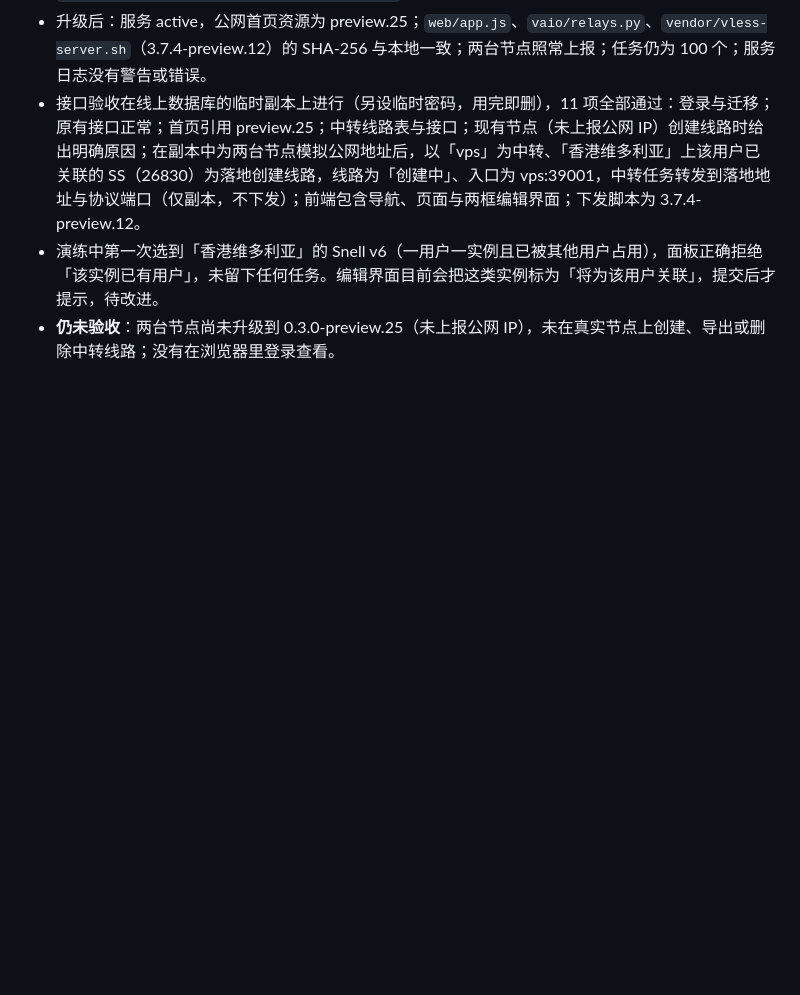
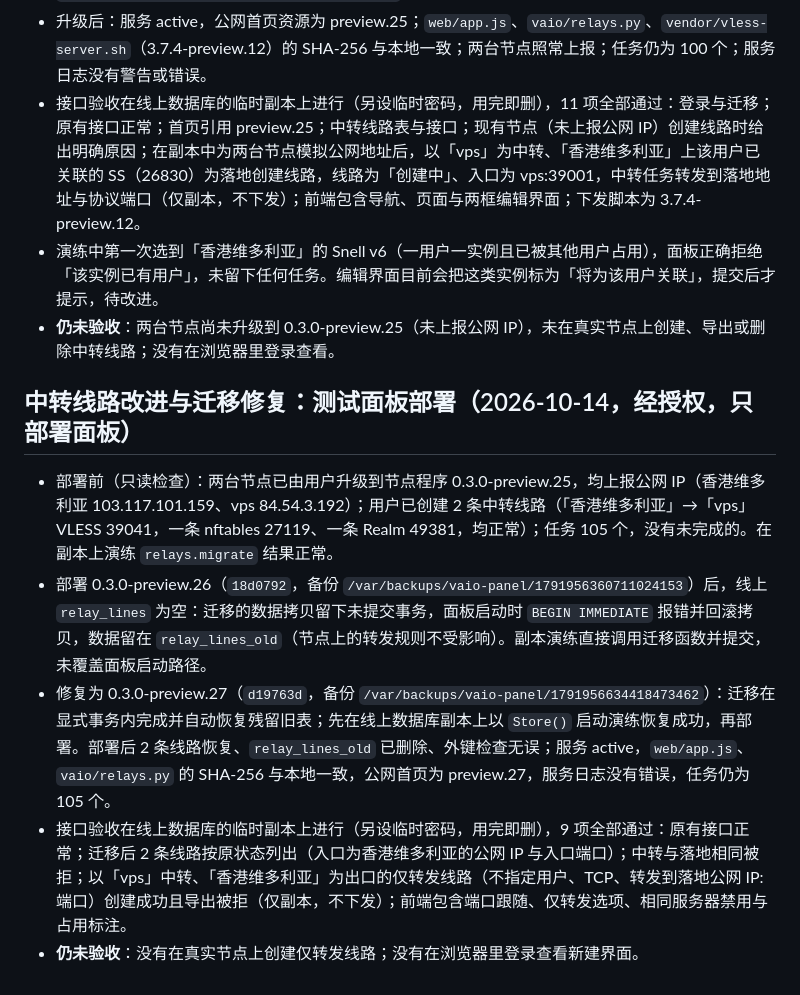
Before and after one commit to mozisen/surge, a Markdown page: docs/platform-user-management.md, the part around the change. Drawn GitHub-style; blank space fills up the shorter version.

Commit message:
docs: record panel 0.3.0-preview.27 deployment and relay recovery
Co-Authored-By: Claude Opus 5.5 <noreply@anthropic.com>

```diff
--- a/docs/platform-user-management.md
+++ b/docs/platform-user-management.md
@@ -159,3 +159,11 @@
 - 接口验收在线上数据库的临时副本上进行（另设临时密码，用完即删），11 项全部通过：登录与迁移；原有接口正常；首页引用 preview.25；中转线路表与接口；现有节点（未上报公网 IP）创建线路时给出明确原因；在副本中为两台节点模拟公网地址后，以「vps」为中转、「香港维多利亚」上该用户已关联的 SS（26830）为落地创建线路，线路为「创建中」、入口为 vps:39001，中转任务转发到落地地址与协议端口（仅副本，不下发）；前端包含导航、页面与两框编辑界面；下发脚本为 3.7.4-preview.12。
 - 演练中第一次选到「香港维多利亚」的 Snell v6（一用户一实例且已被其他用户占用），面板正确拒绝「该实例已有用户」，未留下任何任务。编辑界面目前会把这类实例标为「将为该用户关联」，提交后才提示，待改进。
 - **仍未验收**：两台节点尚未升级到 0.3.0-preview.25（未上报公网 IP），未在真实节点上创建、导出或删除中转线路；没有在浏览器里登录查看。
+
+## 中转线路改进与迁移修复：测试面板部署（2026-10-14，经授权，只部署面板）
+
+- 部署前（只读检查）：两台节点已由用户升级到节点程序 0.3.0-preview.25，均上报公网 IP（香港维多利亚 103.117.101.159、vps 84.54.3.192）；用户已创建 2 条中转线路（「香港维多利亚」→「vps」VLESS 39041，一条 nftables 27119、一条 Realm 49381，均正常）；任务 105 个，没有未完成的。在副本上演练 `relays.migrate` 结果正常。
+- 部署 0.3.0-preview.26（`18d0792`，备份 `/var/backups/vaio-panel/1791956360711024153`）后，线上 `relay_lines` 为空：迁移的数据拷贝留下未提交事务，面板启动时 `BEGIN IMMEDIATE` 报错并回滚拷贝，数据留在 `relay_lines_old`（节点上的转发规则不受影响）。副本演练直接调用迁移函数并提交，未覆盖面板启动路径。
+- 修复为 0.3.0-preview.27（`d19763d`，备份 `/var/backups/vaio-panel/1791956634418473462`）：迁移在显式事务内完成并自动恢复残留旧表；先在线上数据库副本上以 `Store()` 启动演练恢复成功，再部署。部署后 2 条线路恢复、`relay_lines_old` 已删除、外键检查无误；服务 active，`web/app.js`、`vaio/relays.py` 的 SHA-256 与本地一致，公网首页为 preview.27，服务日志没有错误，任务仍为 105 个。
+- 接口验收在线上数据库的临时副本上进行（另设临时密码，用完即删），9 项全部通过：原有接口正常；迁移后 2 条线路按原状态列出（入口为香港维多利亚的公网 IP 与入口端口）；中转与落地相同被拒；以「vps」中转、「香港维多利亚」为出口的仅转发线路（不指定用户、TCP、转发到落地公网 IP:端口）创建成功且导出被拒（仅副本，不下发）；前端包含端口跟随、仅转发选项、相同服务器禁用与占用标注。
+- **仍未验收**：没有在真实节点上创建仅转发线路；没有在浏览器里登录查看新建界面。
```
